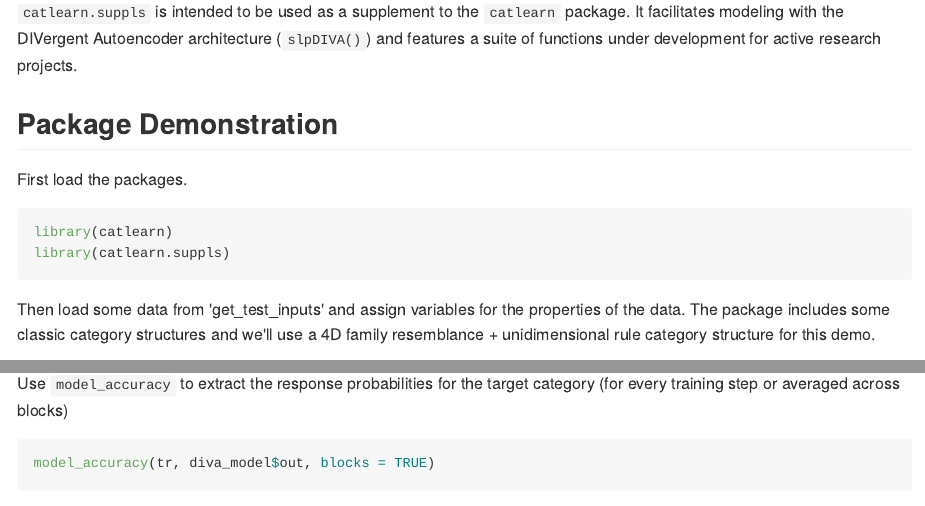
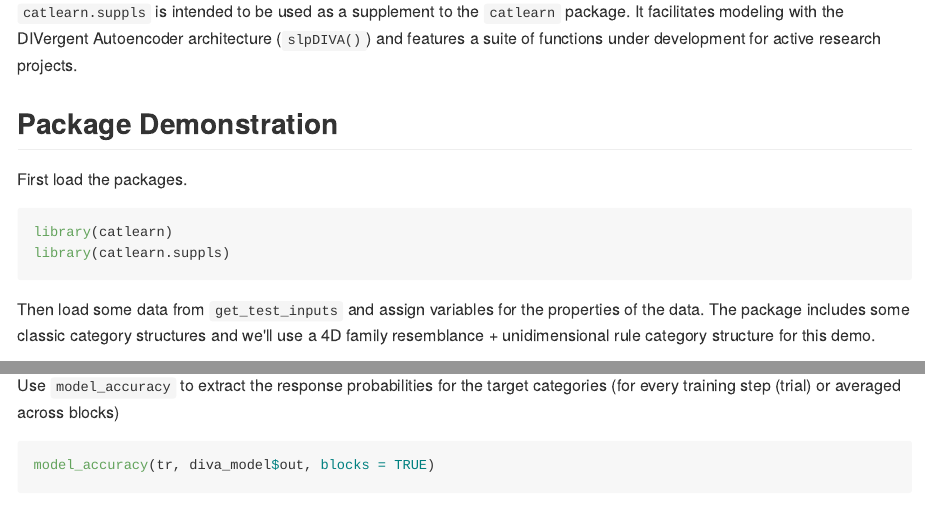
Before and after one commit to ghonk/catlearn.suppls, an R Markdown document (README.Rmd): the page in a window 1100 px wide, from 350 px down, and a second part further down, joined at a grey line. The pictures show the output file README.md that the author committed with the source, drawn offline in the style of GitHub.

Commit message:
improving readme

````diff
--- a/README.Rmd
+++ b/README.Rmd
@@ -84,7 +84,7 @@ trn_result <- cbind(tr, round(diva_model$out, 4))
 tail(trn_result)
 ```
 
-Use `model_accuracy` to extract the response probabilities for the target category (for every training step or averaged across blocks)
+Use `model_accuracy` to extract the response probabilities for the target categories (for every training step (trial) or averaged across blocks)
 
 ```{r}
 model_accuracy(tr, diva_model$out, blocks = TRUE)
````
Also changed, not shown: README.md, README.Rmd (2 more changed lines).
